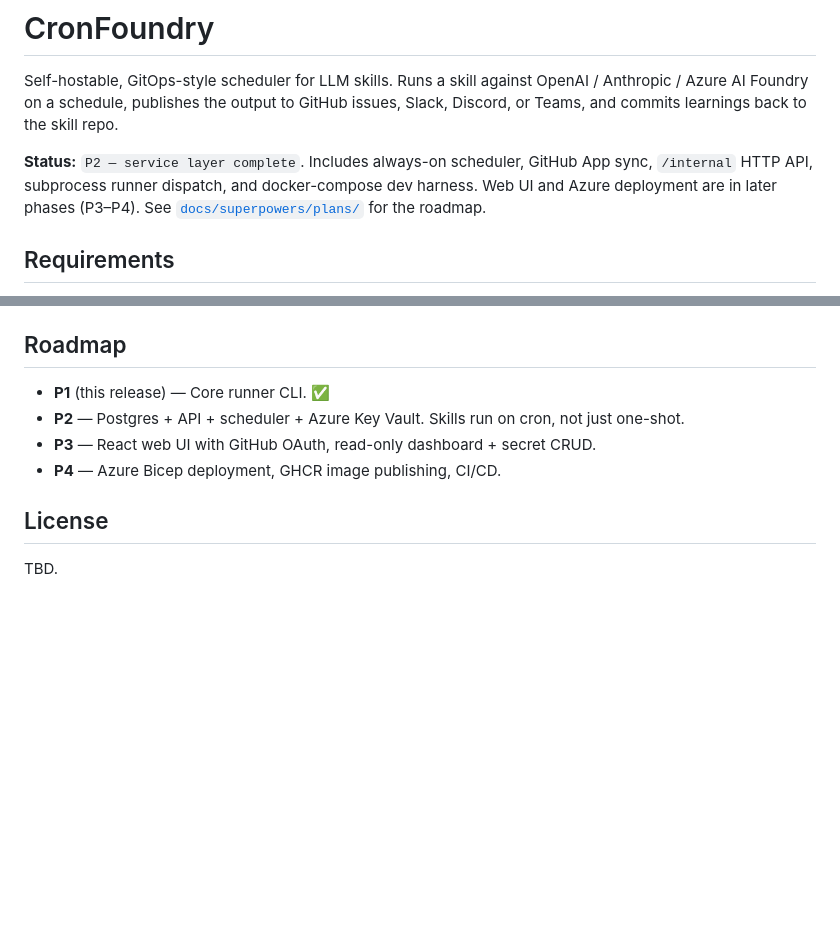
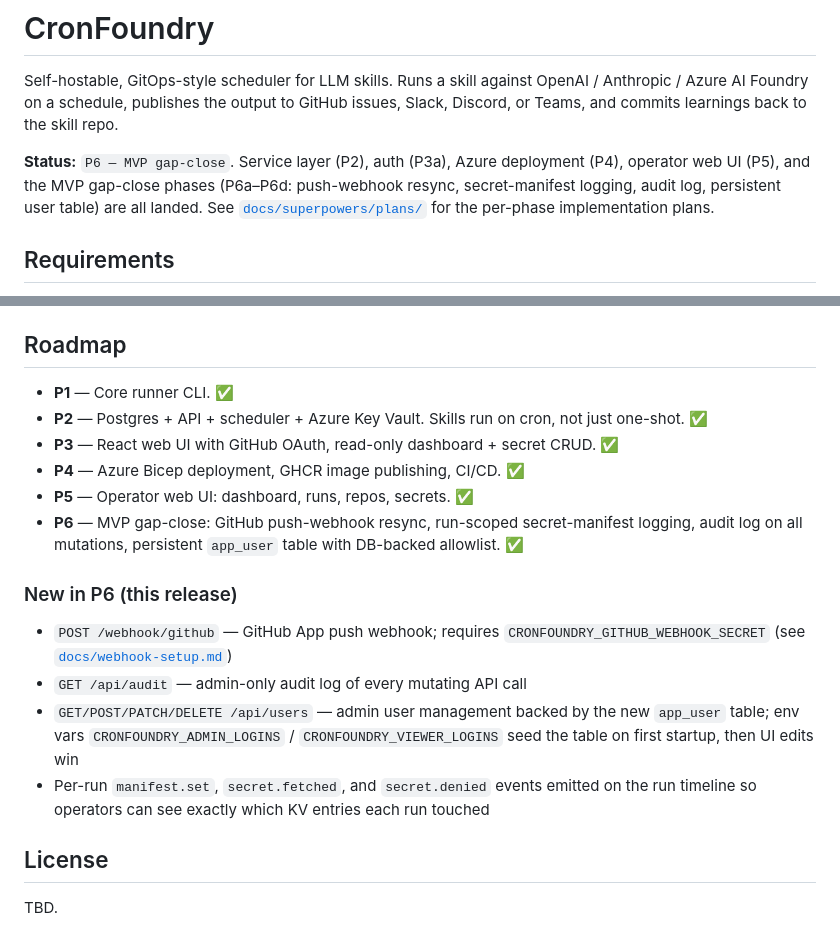
Before and after one commit to gambtho/cronfoundry, a Markdown page: README.md, 2 parts joined by grey strips. Rendered like a GitHub page; blank space fills up the shorter version.

Commit message:
docs(p6): README updates for P6 MVP gap-close
Bumps status line from P2 to P6, marks P1–P5 complete in the
roadmap, and documents the three new endpoints and the new
CRONFOUNDRY_GITHUB_WEBHOOK_SECRET env var.

```diff
--- a/README.md
+++ b/README.md
@@ -5,10 +5,11 @@ OpenAI / Anthropic / Azure AI Foundry on a schedule, publishes the output to
 GitHub issues, Slack, Discord, or Teams, and commits learnings back to the
 skill repo.
 
-**Status:** `P2 — service layer complete`. Includes always-on scheduler, GitHub
-App sync, `/internal` HTTP API, subprocess runner dispatch, and docker-compose
-dev harness. Web UI and Azure deployment are in later phases (P3–P4). See
-[`docs/superpowers/plans/`](docs/superpowers/plans/) for the roadmap.
+**Status:** `P6 — MVP gap-close`. Service layer (P2), auth (P3a), Azure
+deployment (P4), operator web UI (P5), and the MVP gap-close phases (P6a–P6d:
+push-webhook resync, secret-manifest logging, audit log, persistent user
+table) are all landed. See [`docs/superpowers/plans/`](docs/superpowers/plans/)
+for the per-phase implementation plans.
 
 ## Requirements
 
@@ -224,11 +225,27 @@ failure), or `failed` (load/LLM error). Per-destination failures are isolated
 
 ## Roadmap
 
-- **P1** (this release) — Core runner CLI. ✅
+- **P1** — Core runner CLI. ✅
 - **P2** — Postgres + API + scheduler + Azure Key Vault. Skills run on cron,
-  not just one-shot.
-- **P3** — React web UI with GitHub OAuth, read-only dashboard + secret CRUD.
-- **P4** — Azure Bicep deployment, GHCR image publishing, CI/CD.
+  not just one-shot. ✅
+- **P3** — React web UI with GitHub OAuth, read-only dashboard + secret CRUD. ✅
+- **P4** — Azure Bicep deployment, GHCR image publishing, CI/CD. ✅
+- **P5** — Operator web UI: dashboard, runs, repos, secrets. ✅
+- **P6** — MVP gap-close: GitHub push-webhook resync, run-scoped secret-manifest
+  logging, audit log on all mutations, persistent `app_user` table with DB-backed
+  allowlist. ✅
+
+### New in P6 (this release)
+
+- `POST /webhook/github` — GitHub App push webhook; requires
+  `CRONFOUNDRY_GITHUB_WEBHOOK_SECRET` (see [`docs/webhook-setup.md`](docs/webhook-setup.md))
+- `GET /api/audit` — admin-only audit log of every mutating API call
+- `GET/POST/PATCH/DELETE /api/users` — admin user management backed by the new
+  `app_user` table; env vars `CRONFOUNDRY_ADMIN_LOGINS` /
+  `CRONFOUNDRY_VIEWER_LOGINS` seed the table on first startup, then UI edits win
+- Per-run `manifest.set`, `secret.fetched`, and `secret.denied` events emitted
+  on the run timeline so operators can see exactly which KV entries each run
+  touched
 
 ## License
 
```
